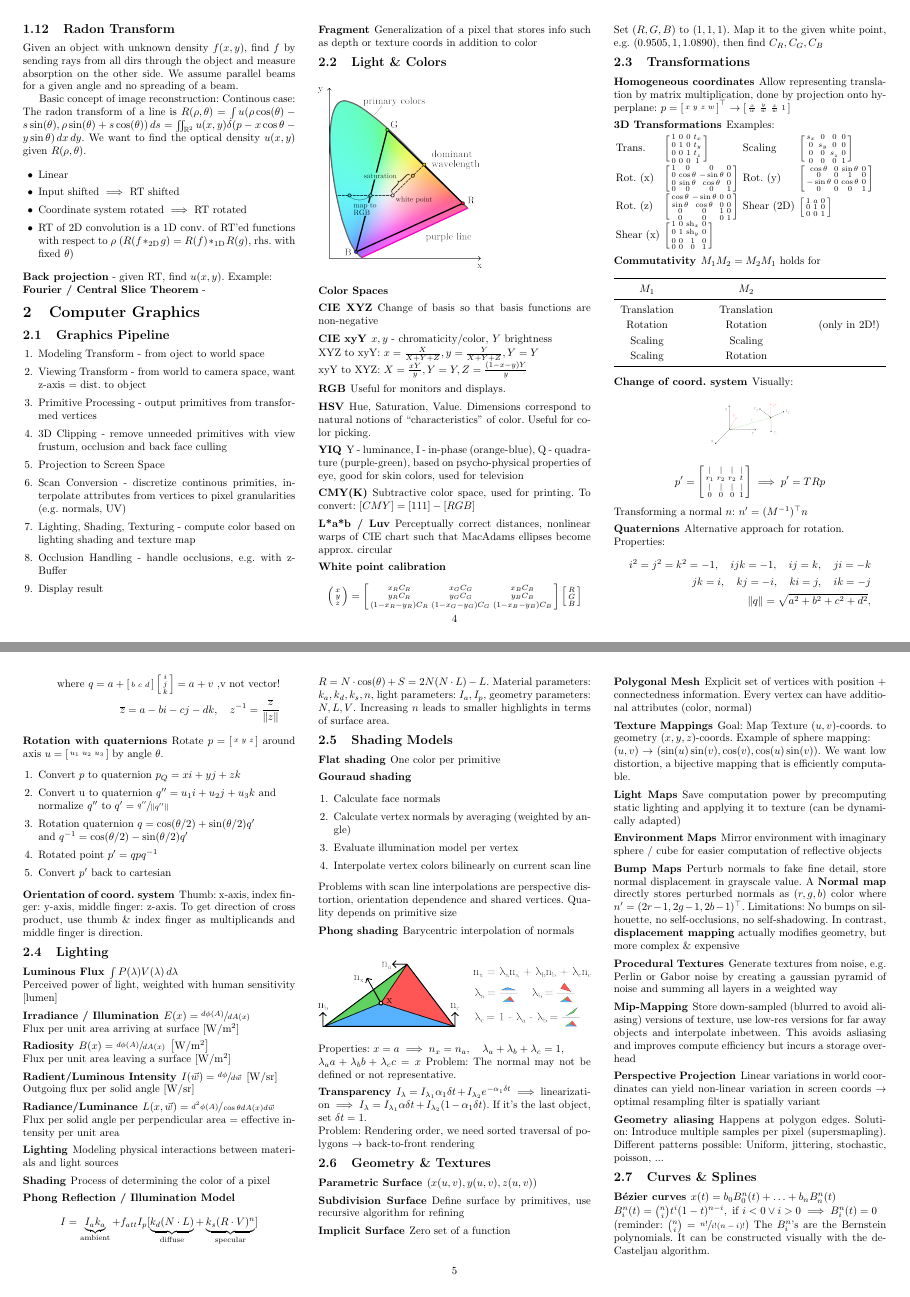
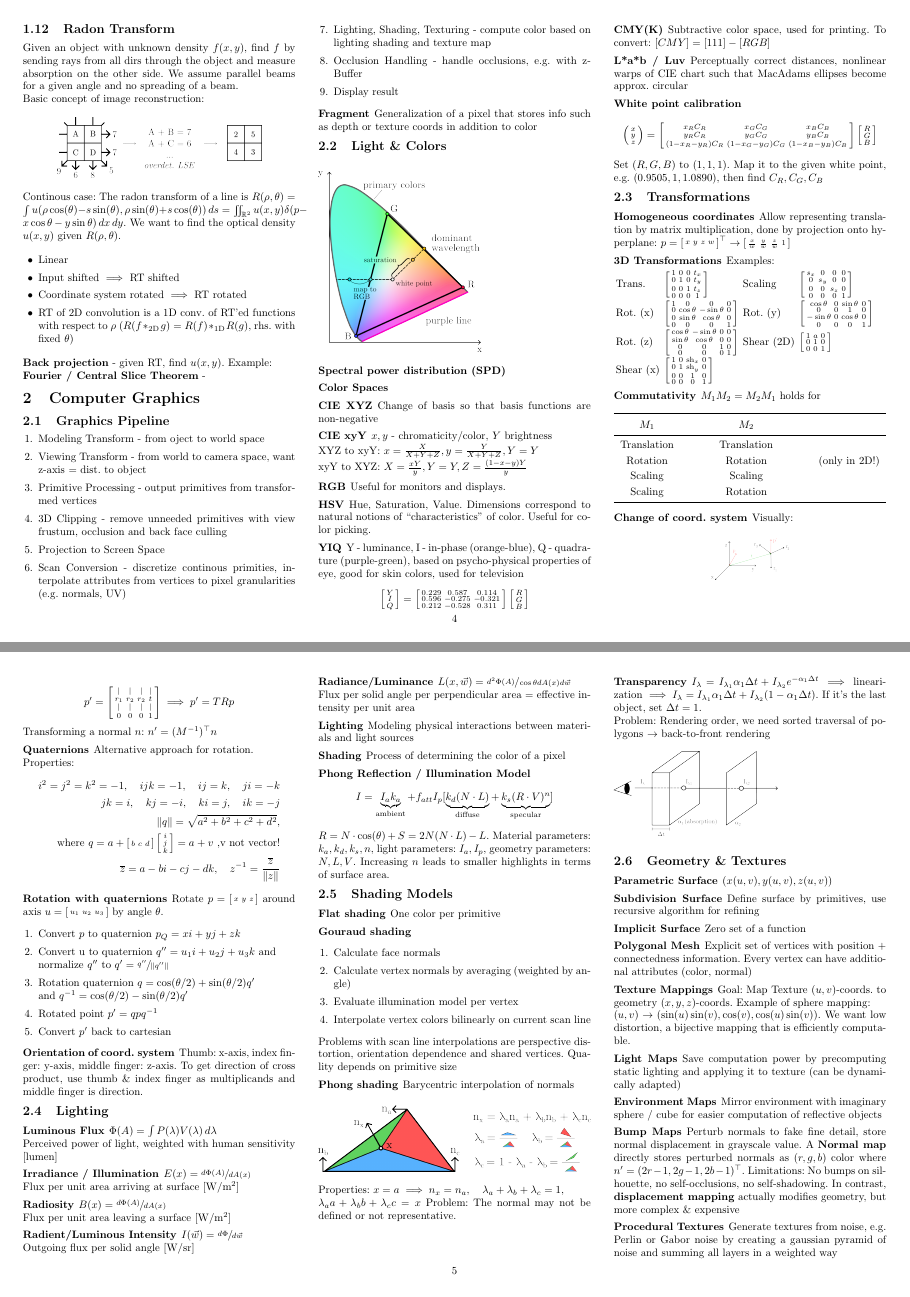
Before and after one commit to XYQuadrat/eth-cheatsheets, a LaTeX paper (viscomp/viscomp.tex): pages 4 and 5 of 6, joined at a grey line. Compiled offline with pdfLaTeX.

Commit message:
Move source SVGs to own folder, add transparency graphic

```diff
--- a/viscomp/viscomp.tex
+++ b/viscomp/viscomp.tex
@@ -8,6 +8,7 @@
 \ffvadjustfalse
 \setlength{\columnsep}{0.75cm}
 \Ncolumn{3}
+\setlength\parindent{0pt}
 
 % define nice looking boxes
 \usepackage[many]{tcolorbox}
@@ -359,7 +360,11 @@ Given a kernel with size \( F \), an image with size \( N \), padding \( P \) an
 Given an object with unknown density \( f(x,y) \), find \( f \) by sending rays from all dirs through the object and measure absorption on the other side. We assume parallel beams for a given angle and no spreading of a beam.
 
 Basic concept of image reconstruction:
-% TODO
+\begin{figure}[h]
+    \center
+    \includegraphics[width=0.75\linewidth]{radon-image-reconstruction.png}
+\end{figure}
+
 Continous case: The radon transform of a line is \( R(\rho , \theta) = \int u(\rho \cos (\theta ) - s \sin (\theta ), \rho \sin (\theta ) + s \cos (\theta )) \mathop{ds} = \iint_{\mathbb{R}^2} u(x,y) \delta (p - x \cos \theta - y \sin \theta ) \mathop{dx} \mathop{dy} \). We want to find the optical density \( u(x,y) \) given \( R(\rho , \theta ) \).
 
 \begin{itemize}
@@ -388,6 +393,7 @@ Continous case: The radon transform of a line is \( R(\rho , \theta) = \int u(\r
 \subsubsection{Fragment} Generalization of a pixel that stores info such as depth or texture coords in addition to color
 
 \subsection{Light \& Colors}
+\subsubsection{Spectral power distribution (SPD)}
 
 \begin{figure}[h]
     \includegraphics[width=0.6\linewidth]{ciergb.png}
@@ -401,6 +407,9 @@ xyY to XYZ: \( X = \frac{xY}{y}, Y = Y, Z = \frac{(1-x-y)Y}{y} \)
 \subsubsection{RGB} Useful for monitors and displays.
 \subsubsection{HSV} Hue, Saturation, Value. Dimensions correspond to natural notions of ``characteristics'' of color. Useful for color picking.
 \subsubsection{YIQ} Y - luminance, I - in-phase (orange-blue), Q - quadrature (purple-green), based on psycho-physical properties of eye, good for skin colors, used for television
+\[
+    \left[\begin{smallmatrix} Y \\ I \\ Q \end{smallmatrix}\right] = \left[\begin{smallmatrix} 0.229 & 0.587 & 0.114 \\ 0.596 & -0.275 & -0.321 \\ 0.212 & -0.528 & 0.311 \end{smallmatrix}\right] \left[\begin{smallmatrix} R \\ G \\ B \end{smallmatrix}\right]
+\]
 \subsubsection{CMY(K)} Subtractive color space, used for printing. To convert: \( [CMY] = [111] - [RGB]  \)
 \subsubsection{L*a*b / Luv} Perceptually correct distances, nonlinear warps of CIE chart such that MacAdams ellipses become approx. circular
 
@@ -475,15 +484,15 @@ Properties:
 Thumb: x-axis, index finger: y-axis, middle finger: z-axis. To get direction of cross product, use thumb \& index finger as multiplicands and middle finger is direction.
 
 \subsection{Lighting}
-\subsubsection{Luminous Flux} \( \int P(\lambda)V(\lambda) \mathop{d\lambda} \) \\
+\subsubsection{Luminous Flux} \( \Phi(A) = \int P(\lambda)V(\lambda) \mathop{d\lambda} \) \\
 Perceived power of light, weighted with human sensitivity [lumen]
-\subsubsection{Irradiance / Illumination} \( E(x) = \sfrac{d \phi(A)}{dA(x)} \) \\
+\subsubsection{Irradiance / Illumination} \( E(x) = \sfrac{d \Phi(A)}{dA(x)} \) \\
 Flux per unit area arriving at surface [\( \unit{W /m^2} \)]
-\subsubsection{Radiosity} \( B(x) = \sfrac{d \phi (A)}{dA(x)} \; \left[\unit{W/m^2}\right] \) \\
+\subsubsection{Radiosity} \( B(x) = \sfrac{d \Phi (A)}{dA(x)} \) \\
 Flux per unit area leaving a surface [\( \unit{W/m^2} \)]
-\subsubsection{Radient/Luminous Intensity} \( I(\vec{w}) = \sfrac{d \phi}{d \vec{w}} \; \left[\unit{W/sr}\right] \) \\
+\subsubsection{Radient/Luminous Intensity} \( I(\vec{w}) = \sfrac{d \Phi}{d \vec{w}} \) \\
 Outgoing flux per solid angle [\( \unit{W/sr} \)]
-\subsubsection{Radiance/Luminance} \( L(x, \vec{w}) = \sfrac{d^2 \phi (A)}{\cos \theta d A(x) d \vec{w}} \) \\
+\subsubsection{Radiance/Luminance} \( L(x, \vec{w}) = \sfrac{d^2 \Phi (A)}{\cos \theta d A(x) d \vec{w}} \) \\
 Flux per solid angle per perpendicular area = effective intensity per unit area
 % TODO decipher georgette stuff
 
@@ -509,18 +518,20 @@ geometry parameters: \( N, L, V \). Increasing \( n \) leads to smaller highligh
 \end{enumerate}
 Problems with scan line interpolations are perspective distortion, orientation dependence and shared vertices. Quality depends on primitive size
 
-\subsubsection{Phong shading} Barycentric interpolation of normals\\
+\subsubsection{Phong shading} Barycentric interpolation of normals
 \begin{figure}[h]
     \includegraphics[width=\linewidth]{phong-shading.png}
 \end{figure}
 
-\noindent Properties: \( x = a \implies n_x = n_a, \quad \lambda_a+\lambda_b +\lambda_c = 1, \\ \lambda_a a+ \lambda_b b + \lambda_c c = x \)
+Properties: \( x = a \implies n_x = n_a, \quad \lambda_a+\lambda_b +\lambda_c = 1, \\ \lambda_a a+ \lambda_b b + \lambda_c c = x \)
 Problem: The normal may not be defined or not representative.
 
-\subsubsection{Transparency} \( I_\lambda = I_{\lambda_1} \alpha_1 \delta t + I_{\lambda_2} e^{-\alpha_1 \delta t} \implies \) linearization \( \implies I_\lambda = I_{\lambda_1} \alpha \delta t + I_{\lambda_2} (1-\alpha_1 \delta t) \). If it's the last object, set \( \delta t = 1 \). \\
+\subsubsection{Transparency} \( I_\lambda = I_{\lambda_1} \alpha_1 \Delta t + I_{\lambda_2} e^{-\alpha_1 \Delta t} \implies \) linearization \( \implies I_\lambda = I_{\lambda_1} \alpha_1 \Delta t + I_{\lambda_2} (1-\alpha_1 \Delta t) \). If it's the last object, set \( \Delta t = 1 \). \\
 Problem: Rendering order, we need sorted traversal of polygons \( \to  \) back-to-front rendering
 
-% TODO: Transparency diagram
+\begin{figure}[h]
+    \includegraphics[width=0.6\linewidth]{transparency.png}
+\end{figure}
 
 \subsection{Geometry \& Textures}
 \subsubsection{Parametric Surface} \( (x(u,v), y(u,v), z(u,v)) \)
@@ -534,7 +545,7 @@ Problem: Rendering order, we need sorted traversal of polygons \( \to  \) back-t
 \subsubsection{Procedural Textures} Generate textures from noise, e.g. Perlin or Gabor noise by creating a gaussian pyramid of noise and summing all layers in a weighted way
 \subsubsection{Mip-Mapping} Store down-sampled (blurred to avoid aliasing) versions of texture, use low-res versions for far away objects and interpolate inbetween. This avoids asliasing and improves compute efficiency but incurs a storage overhead
 \subsubsection{Perspective Projection} Linear variations in world coordinates can yield non-linear variation in screen coords \( \to  \) optimal resampling filter is spatially variant
-\subsubsection{Geometry aliasing} Happens at polygon edges. Solution: Introduce multiple samples per pixel (supersmapling). Different patterns possible: Uniform, jittering, stochastic, poisson, ...
+\subsubsection{Geometry aliasing} Happens at polygon edges. Solution: Introduce multiple samples per pixel (supersampling). Different patterns possible: Uniform, jittering, stochastic, poisson, ...
 %TODO small illustration
 
 \subsection{Curves \& Splines}
```
Also changed, not shown: viscomp/fourier-transforms.png, viscomp/fourier-transforms.svg (deleted), viscomp/radon-image-reconstruction.png (added), viscomp/source-images/ciergb.svg (renamed from viscomp/ciergb.svg), viscomp/source-images/coord-system-change.svg (renamed from viscomp/coord-system-change.svg), viscomp/source-images/fourier-transforms.svg (added), viscomp/source-images/phong-shading.svg (renamed from viscomp/phong-shading.svg), viscomp/source-images/radon-image-reconstruction.svg (added), viscomp/source-images/three-step-search.svg (renamed from viscomp/three-step-search.svg), viscomp/source-images/transparency.svg (added), viscomp/transparency.png (added), viscomp/transparency.svg (deleted), viscomp/viscomp.tex (2 more changed lines).
